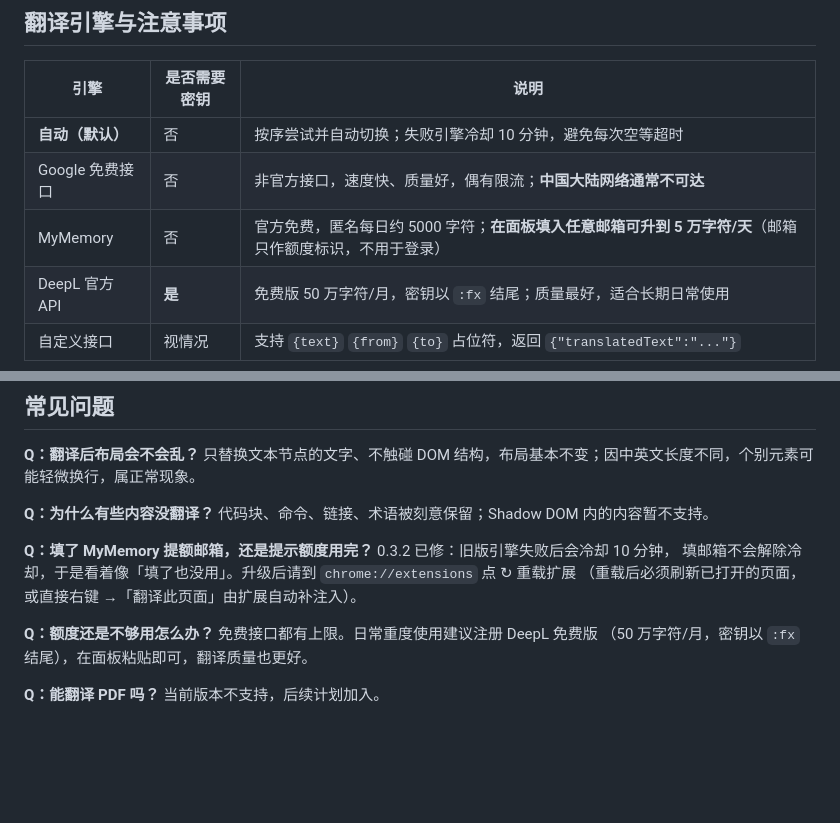
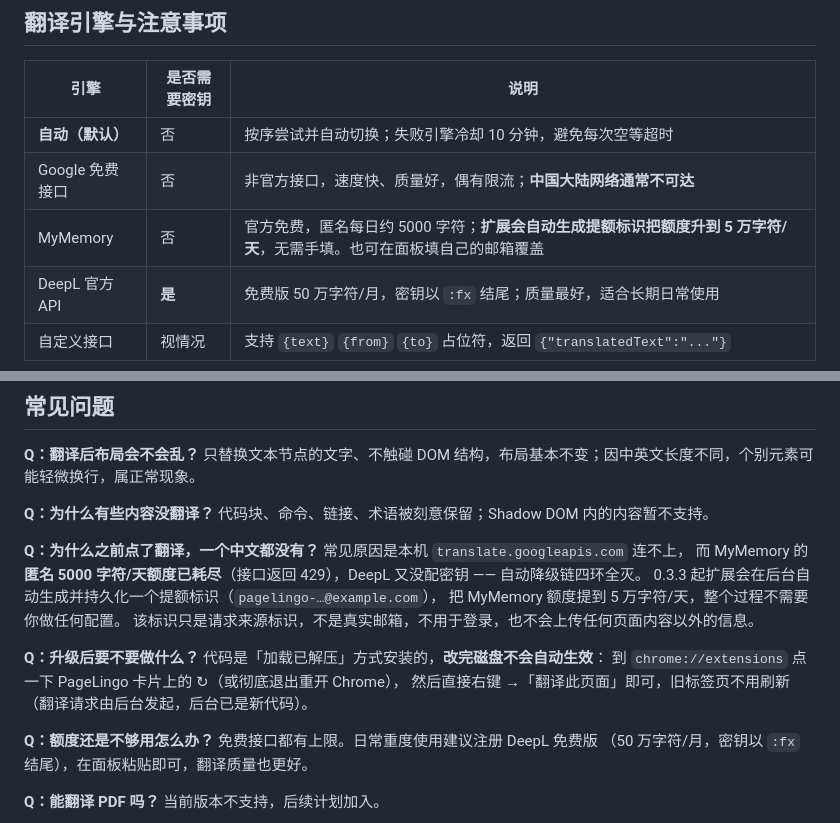
Before and after one commit to diligent-lazycat/pagelingo, a Markdown page: README.md, 2 parts joined by grey strips. Drawn GitHub-style; blank space fills up the shorter version.

```diff
--- a/README.md
+++ b/README.md
@@ -85,7 +85,7 @@
 |---|---|---|
 | **自动（默认）** | 否 | 按序尝试并自动切换；失败引擎冷却 10 分钟，避免每次空等超时 |
 | Google 免费接口 | 否 | 非官方接口，速度快、质量好，偶有限流；**中国大陆网络通常不可达** |
-| MyMemory | 否 | 官方免费，匿名每日约 5000 字符；**在面板填入任意邮箱可升到 5 万字符/天**（邮箱只作额度标识，不用于登录） |
+| MyMemory | 否 | 官方免费，匿名每日约 5000 字符；**扩展会自动生成提额标识把额度升到 5 万字符/天**，无需手填。也可在面板填自己的邮箱覆盖 |
 | DeepL 官方 API | **是** | 免费版 50 万字符/月，密钥以 `:fx` 结尾；质量最好，适合长期日常使用 |
 | 自定义接口 | 视情况 | 支持 `{text}` `{from}` `{to}` 占位符，返回 `{"translatedText":"..."}` |
 
@@ -146,9 +146,15 @@ pagelingo/
 
 **Q：为什么有些内容没翻译？** 代码块、命令、链接、术语被刻意保留；Shadow DOM 内的内容暂不支持。
 
-**Q：填了 MyMemory 提额邮箱，还是提示额度用完？** 0.3.2 已修：旧版引擎失败后会冷却 10 分钟，
-填邮箱不会解除冷却，于是看着像「填了也没用」。升级后请到 `chrome://extensions` 点 ↻ 重载扩展
-（重载后必须刷新已打开的页面，或直接右键 →「翻译此页面」由扩展自动补注入）。
+**Q：为什么之前点了翻译，一个中文都没有？** 常见原因是本机 `translate.googleapis.com` 连不上，
+而 MyMemory 的**匿名 5000 字符/天额度已耗尽**（接口返回 429），DeepL 又没配密钥 —— 自动降级链四环全灭。
+0.3.3 起扩展会在后台自动生成并持久化一个提额标识（`pagelingo-…@example.com`），
+把 MyMemory 额度提到 5 万字符/天，整个过程不需要你做任何配置。
+该标识只是请求来源标识，不是真实邮箱，不用于登录，也不会上传任何页面内容以外的信息。
+
+**Q：升级后要不要做什么？** 代码是「加载已解压」方式安装的，**改完磁盘不会自动生效**：
+到 `chrome://extensions` 点一下 PageLingo 卡片上的 ↻（或彻底退出重开 Chrome），
+然后直接右键 →「翻译此页面」即可，旧标签页不用刷新（翻译请求由后台发起，后台已是新代码）。
 
 **Q：额度还是不够用怎么办？** 免费接口都有上限。日常重度使用建议注册 DeepL 免费版
 （50 万字符/月，密钥以 `:fx` 结尾），在面板粘贴即可，翻译质量也更好。
```
Also changed, not shown: CHANGELOG.md (+44 -0 lines), docs/screenshots/v0.3.3-中文译文实测.png (added), 6 other files.
